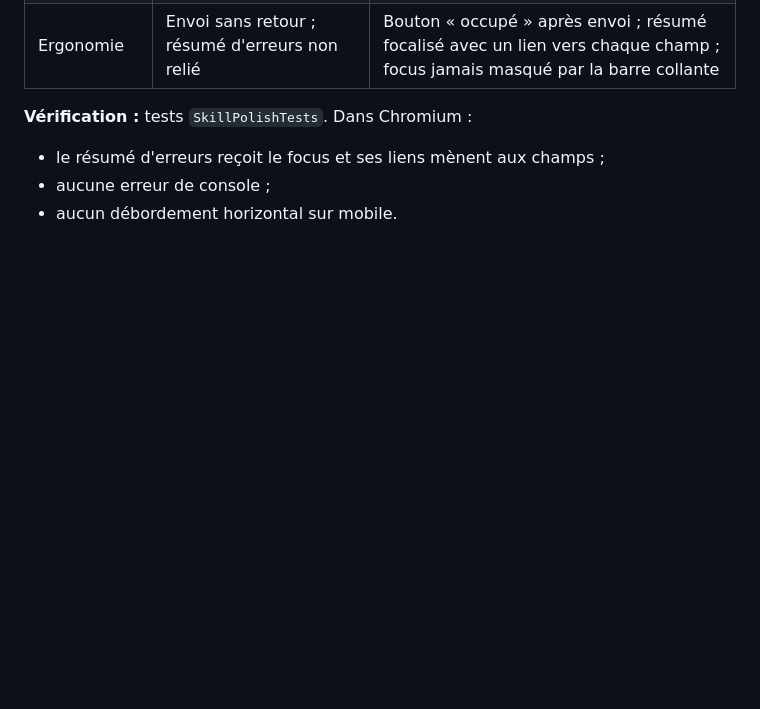
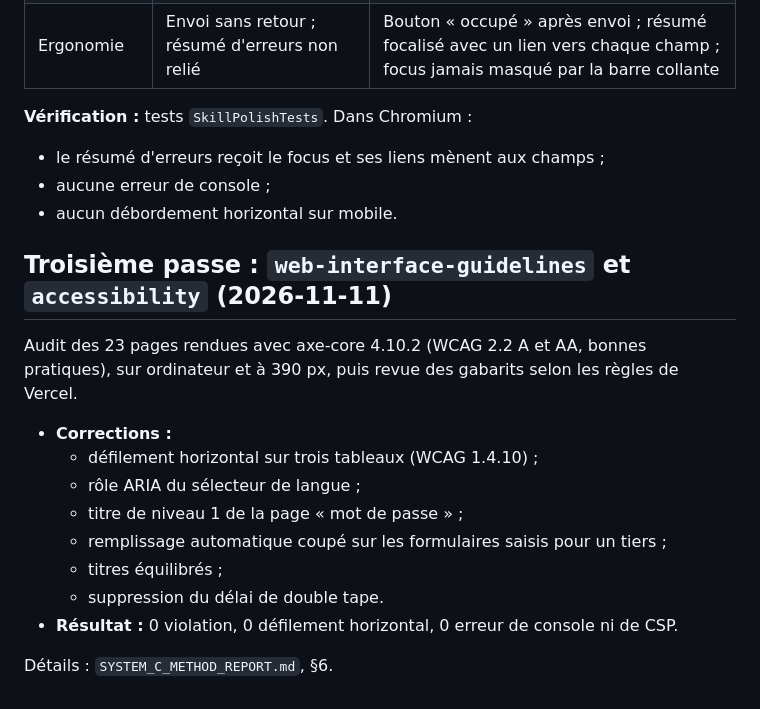
Before and after one commit to Salomonmwilo/system-c, a Markdown page: docs/platform/DESIGN_AUDIT.md, the part around the change. Rendered like a GitHub page; blank space fills up the shorter version.

Commit message:
Rapport de la phase C de SYSTEM-C Method et décisions D1 à D7
Co-Authored-By: Claude Opus 5.5 <noreply@anthropic.com>
Claude-Session: https://claude.ai/code/session_01Fq7p2zg9YWhRf7Xs6u8NJN

```diff
--- a/docs/platform/DESIGN_AUDIT.md
+++ b/docs/platform/DESIGN_AUDIT.md
@@ -123,3 +123,17 @@ Vérification dans Chromium :
 - le résumé d'erreurs reçoit le focus et ses liens mènent aux champs ;
 - aucune erreur de console ;
 - aucun débordement horizontal sur mobile.
+
+## Troisième passe : `web-interface-guidelines` et `accessibility` (2026-11-11)
+
+Audit des 23 pages rendues avec axe-core 4.10.2 (WCAG 2.2 A et AA, bonnes pratiques), sur ordinateur et à 390 px, puis revue des gabarits selon les règles de Vercel.
+- **Corrections :**
+  - défilement horizontal sur trois tableaux (WCAG 1.4.10) ;
+  - rôle ARIA du sélecteur de langue ;
+  - titre de niveau 1 de la page « mot de passe » ;
+  - remplissage automatique coupé sur les formulaires saisis pour un tiers ;
+  - titres équilibrés ;
+  - suppression du délai de double tape.
+- **Résultat :** 0 violation, 0 défilement horizontal, 0 erreur de console ni de CSP.
+
+Détails : `SYSTEM_C_METHOD_REPORT.md`, §6.
```
Also changed, not shown: docs/platform/SYSTEM_C_METHOD_REPORT.md (added, +241 -0 lines).
